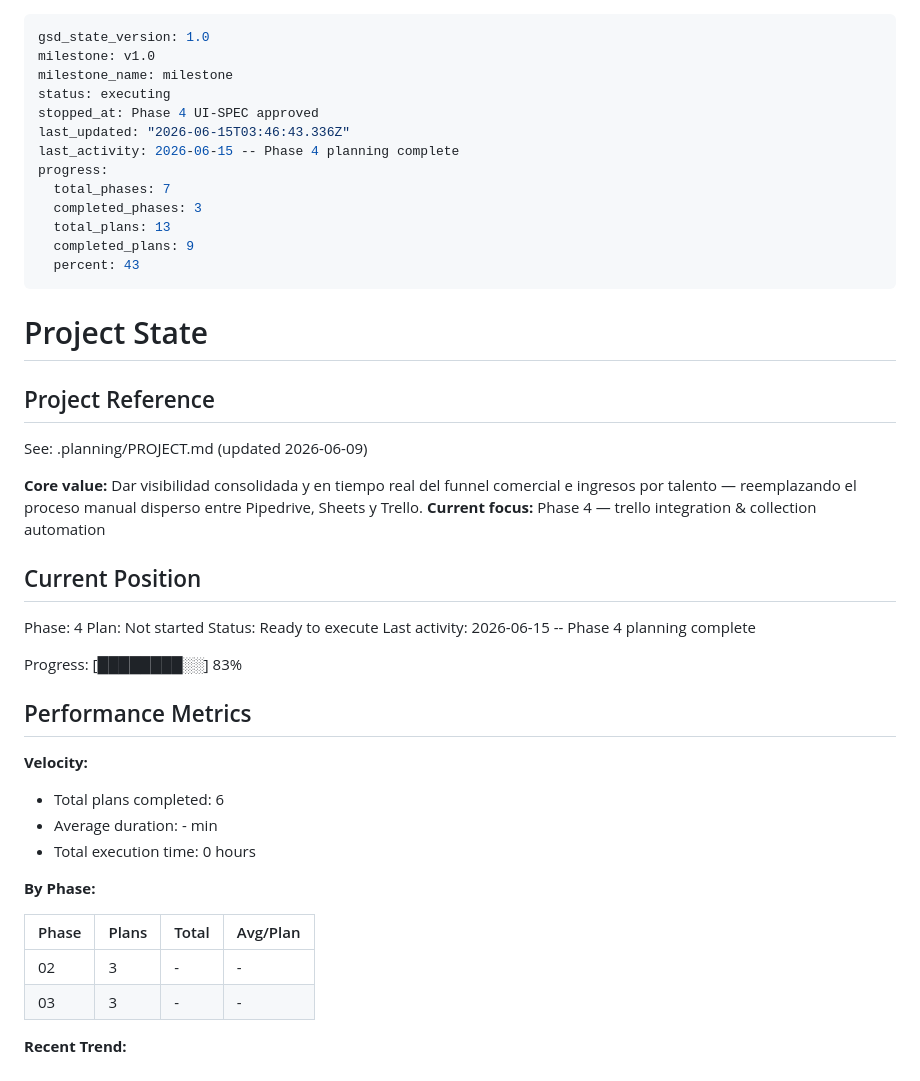
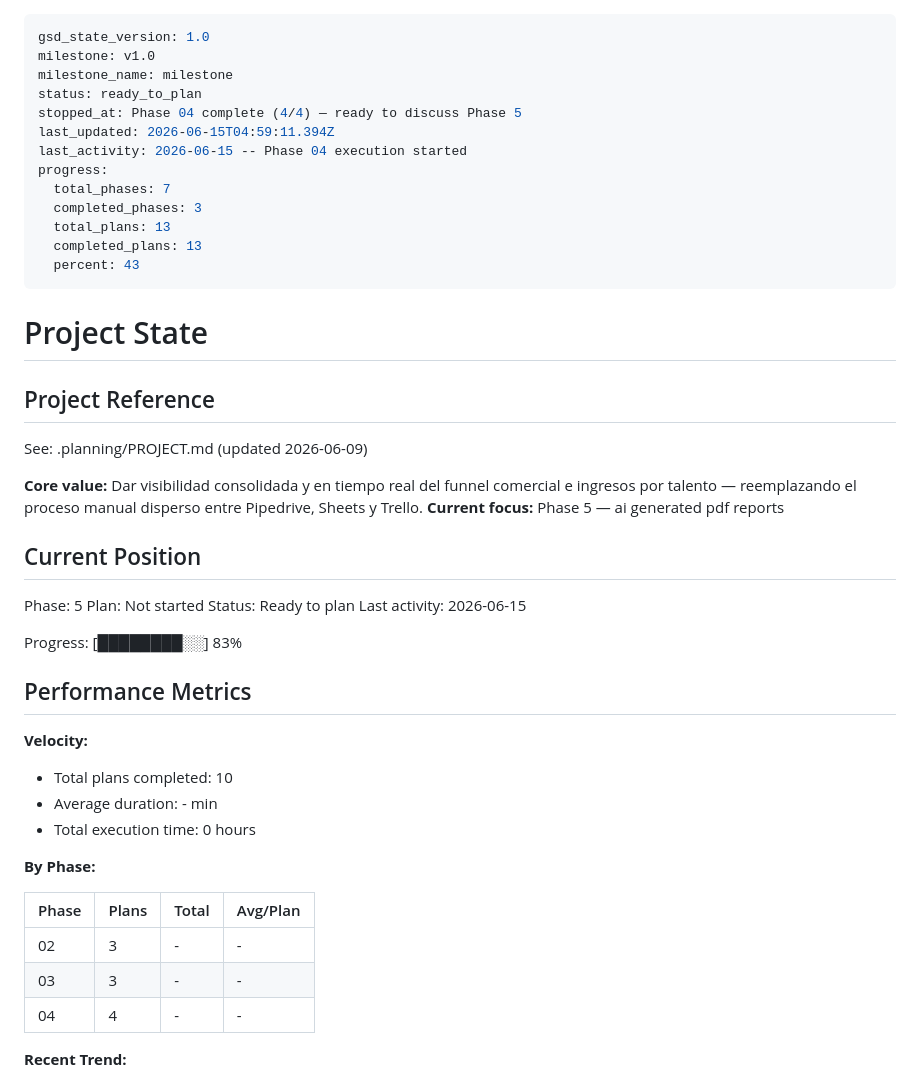
Before and after one commit to AlexisSchiavon/seg-dashboard, a Markdown page: .planning/STATE.md, the part around the change. Drawn GitHub-style.

Commit message:
docs(04): complete phase execution — all 4 plans verified
TRELLO-01: sync_trello reads 6 Trello lists, upserts trello_cards by trello_card_id
TRELLO-02: collection_date fallback chain (due → add_time+2mo → today)
TRELLO-03: reconciliation auto-creates Contrato-list cards for won deals (idempotent)
DASH-02: income_projection/payment_calendar/deals wired to Por talento tab

Tests: 124 passed, 0 failed

Co-Authored-By: Claude Sonnet 4.6 <noreply@anthropic.com>

```diff
--- a/.planning/STATE.md
+++ b/.planning/STATE.md
@@ -2,15 +2,15 @@
 gsd_state_version: 1.0
 milestone: v1.0
 milestone_name: milestone
-status: executing
-stopped_at: Phase 4 UI-SPEC approved
-last_updated: "2026-06-15T03:46:43.336Z"
-last_activity: 2026-06-15 -- Phase 4 planning complete
+status: ready_to_plan
+stopped_at: Phase 04 complete (4/4) — ready to discuss Phase 5
+last_updated: 2026-06-15T04:59:11.394Z
+last_activity: 2026-06-15 -- Phase 04 execution started
 progress:
   total_phases: 7
   completed_phases: 3
   total_plans: 13
-  completed_plans: 9
+  completed_plans: 13
   percent: 43
 ---
 
@@ -21,14 +21,14 @@ progress:
 See: .planning/PROJECT.md (updated 2026-06-09)
 
 **Core value:** Dar visibilidad consolidada y en tiempo real del funnel comercial e ingresos por talento — reemplazando el proceso manual disperso entre Pipedrive, Sheets y Trello.
-**Current focus:** Phase 4 — trello integration & collection automation
+**Current focus:** Phase 5 — ai generated pdf reports
 
 ## Current Position
 
-Phase: 4
+Phase: 5
 Plan: Not started
-Status: Ready to execute
-Last activity: 2026-06-15 -- Phase 4 planning complete
+Status: Ready to plan
+Last activity: 2026-06-15
 
 Progress: [████████░░] 83%
 
@@ -36,7 +36,7 @@ Progress: [████████░░] 83%
 
 **Velocity:**
 
-- Total plans completed: 6
+- Total plans completed: 10
 - Average duration: - min
 - Total execution time: 0 hours
 
@@ -46,6 +46,7 @@ Progress: [████████░░] 83%
 |-------|-------|-------|----------|
 | 02 | 3 | - | - |
 | 03 | 3 | - | - |
+| 04 | 4 | - | - |
 
 **Recent Trend:**
 
```
Also changed, not shown: .planning/ROADMAP.md (+6 -6 lines), 1 other file.
